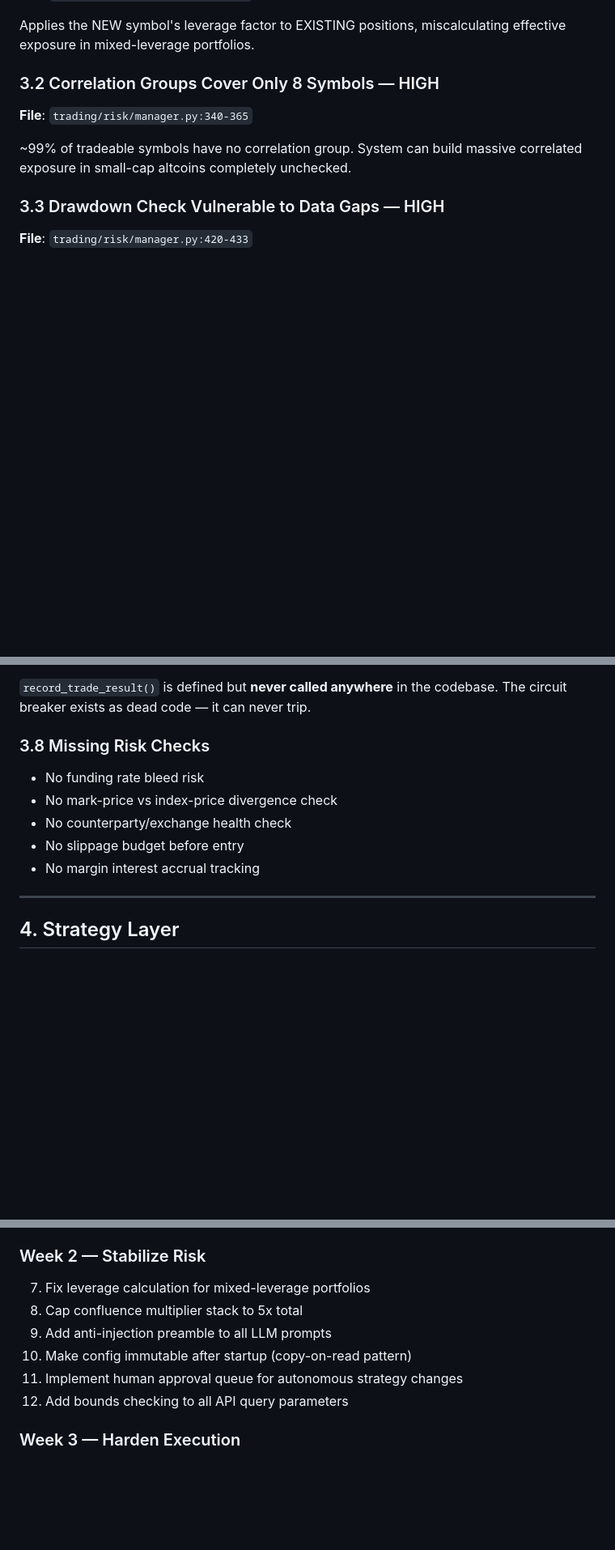
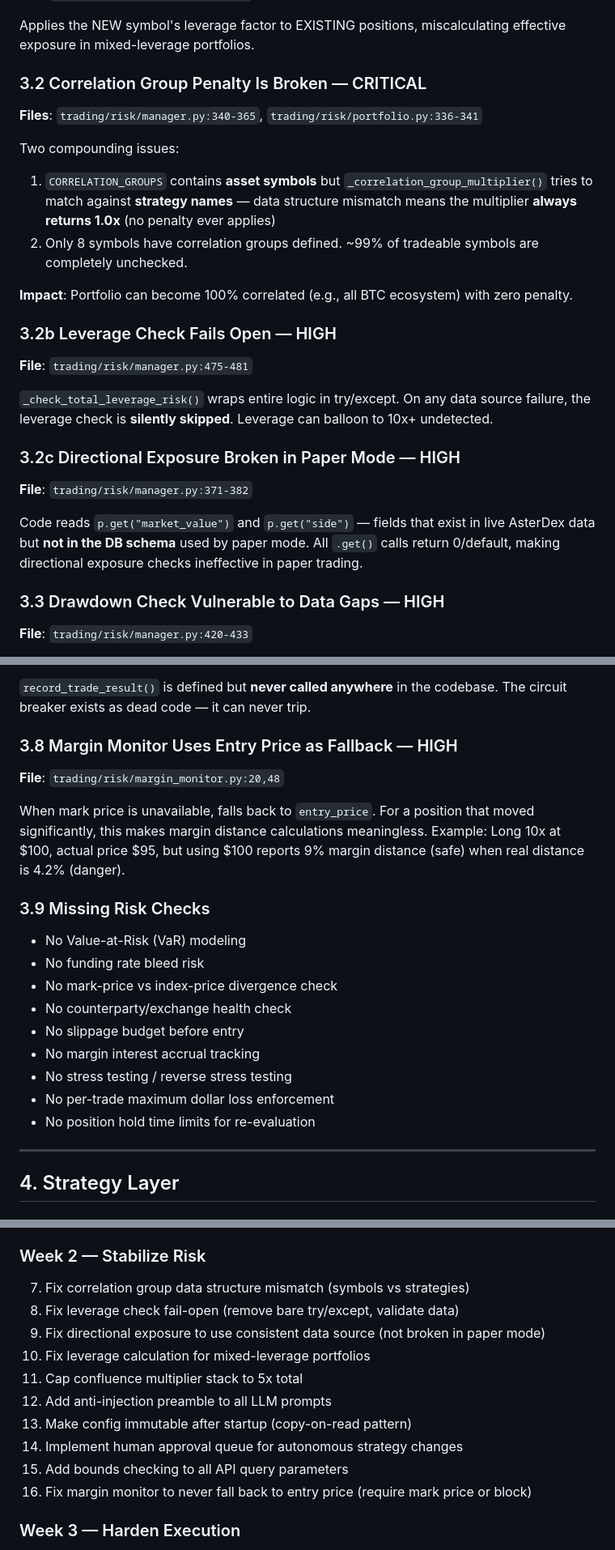
Before and after one commit to onlytim3/OT-CORP, a Markdown page: EVALUATION.md, 3 parts joined by grey strips. Shown at 81% size. Rendered like a GitHub page; blank space fills up the shorter version.

Commit message:
Add risk management deep-dive: correlation penalty broken, leverage fails open
Incorporated findings from thorough risk layer audit:
- Correlation group multiplier always returns 1.0 (data structure mismatch)
- Leverage check silently skipped on data failure
- Directional exposure broken in paper mode (wrong data source)
- Margin monitor falls back to entry price (misleading safety distance)
Updated severity counts (14 critical, 19 high) and score to 3.5/10.

https://claude.ai/code/session_01KPT4qgX8EHHGSJbvnhhvJY

```diff
--- a/EVALUATION.md
+++ b/EVALUATION.md
@@ -132,10 +132,24 @@ Thread releases lock then sleeps, allowing other threads to pass before wait com
 
 Applies the NEW symbol's leverage factor to EXISTING positions, miscalculating effective exposure in mixed-leverage portfolios.
 
-### 3.2 Correlation Groups Cover Only 8 Symbols — HIGH
-**File**: `trading/risk/manager.py:340-365`
+### 3.2 Correlation Group Penalty Is Broken — CRITICAL
+**Files**: `trading/risk/manager.py:340-365`, `trading/risk/portfolio.py:336-341`
 
-~99% of tradeable symbols have no correlation group. System can build massive correlated exposure in small-cap altcoins completely unchecked.
+Two compounding issues:
+1. `CORRELATION_GROUPS` contains **asset symbols** but `_correlation_group_multiplier()` tries to match against **strategy names** — data structure mismatch means the multiplier **always returns 1.0x** (no penalty ever applies)
+2. Only 8 symbols have correlation groups defined. ~99% of tradeable symbols are completely unchecked.
+
+**Impact**: Portfolio can become 100% correlated (e.g., all BTC ecosystem) with zero penalty.
+
+### 3.2b Leverage Check Fails Open — HIGH
+**File**: `trading/risk/manager.py:475-481`
+
+`_check_total_leverage_risk()` wraps entire logic in try/except. On any data source failure, the leverage check is **silently skipped**. Leverage can balloon to 10x+ undetected.
+
+### 3.2c Directional Exposure Broken in Paper Mode — HIGH
+**File**: `trading/risk/manager.py:371-382`
+
+Code reads `p.get("market_value")` and `p.get("side")` — fields that exist in live AsterDex data but **not in the DB schema** used by paper mode. All `.get()` calls return 0/default, making directional exposure checks ineffective in paper trading.
 
 ### 3.3 Drawdown Check Vulnerable to Data Gaps — HIGH
 **File**: `trading/risk/manager.py:420-433`
@@ -164,12 +178,21 @@ Loss calculation `(current_price - avg_cost) / avg_cost` is correct for longs bu
 
 `record_trade_result()` is defined but **never called anywhere** in the codebase. The circuit breaker exists as dead code — it can never trip.
 
-### 3.8 Missing Risk Checks
+### 3.8 Margin Monitor Uses Entry Price as Fallback — HIGH
+**File**: `trading/risk/margin_monitor.py:20,48`
+
+When mark price is unavailable, falls back to `entry_price`. For a position that moved significantly, this makes margin distance calculations meaningless. Example: Long 10x at $100, actual price $95, but using $100 reports 9% margin distance (safe) when real distance is 4.2% (danger).
+
+### 3.9 Missing Risk Checks
+- No Value-at-Risk (VaR) modeling
 - No funding rate bleed risk
 - No mark-price vs index-price divergence check
 - No counterparty/exchange health check
 - No slippage budget before entry
 - No margin interest accrual tracking
+- No stress testing / reverse stress testing
+- No per-trade maximum dollar loss enforcement
+- No position hold time limits for re-evaluation
 
 ---
 
@@ -367,12 +390,16 @@ No end-to-end test that exercises signal → aggregate → risk check → execut
 6. Hook circuit breaker `record_trade_result()` into trade completion
 
 ### Week 2 — Stabilize Risk
-7. Fix leverage calculation for mixed-leverage portfolios
-8. Cap confluence multiplier stack to 5x total
-9. Add anti-injection preamble to all LLM prompts
-10. Make config immutable after startup (copy-on-read pattern)
-11. Implement human approval queue for autonomous strategy changes
-12. Add bounds checking to all API query parameters
+7. Fix correlation group data structure mismatch (symbols vs strategies)
+8. Fix leverage check fail-open (remove bare try/except, validate data)
+9. Fix directional exposure to use consistent data source (not broken in paper mode)
+10. Fix leverage calculation for mixed-leverage portfolios
+11. Cap confluence multiplier stack to 5x total
+12. Add anti-injection preamble to all LLM prompts
+13. Make config immutable after startup (copy-on-read pattern)
+14. Implement human approval queue for autonomous strategy changes
+15. Add bounds checking to all API query parameters
+16. Fix margin monitor to never fall back to entry price (require mark price or block)
 
 ### Week 3 — Harden Execution
 13. Adjust SL/TP for partial fills (not just log)
```
Also changed, not shown: other parts of EVALUATION.md (+5 -5 lines).
